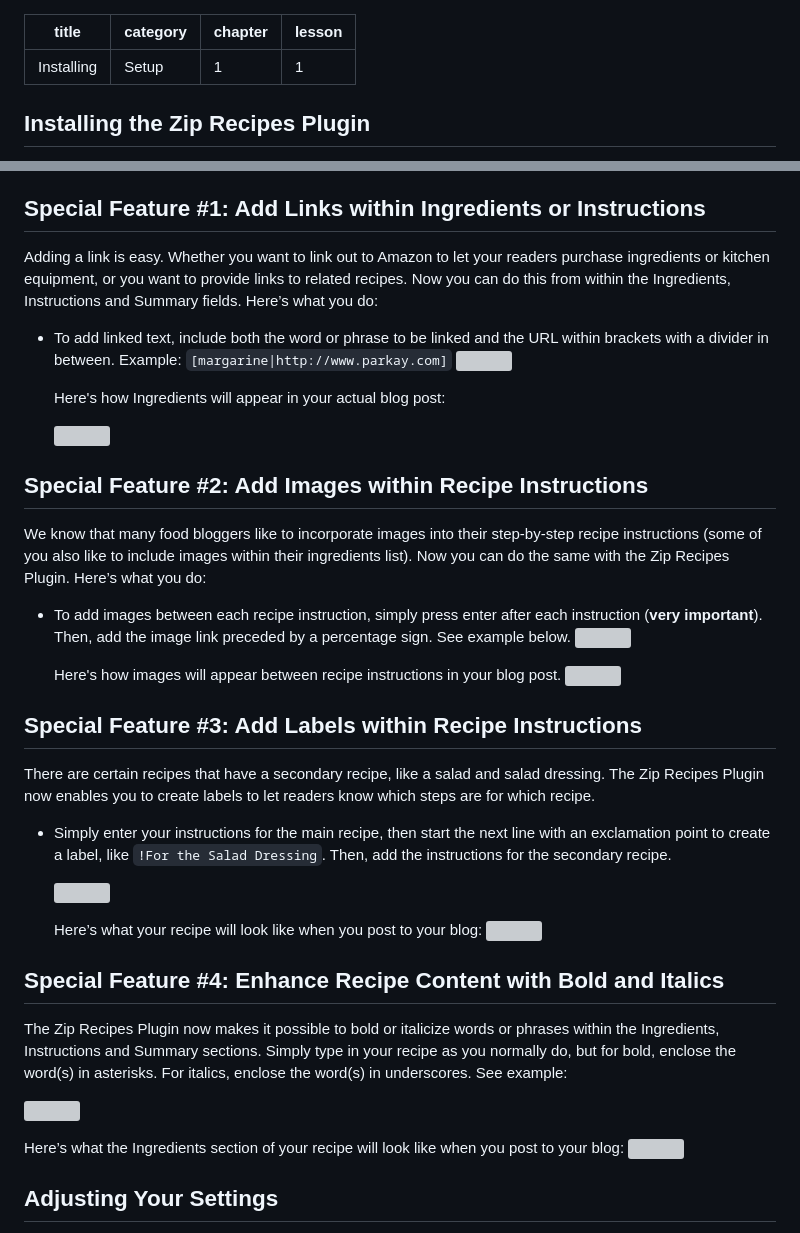
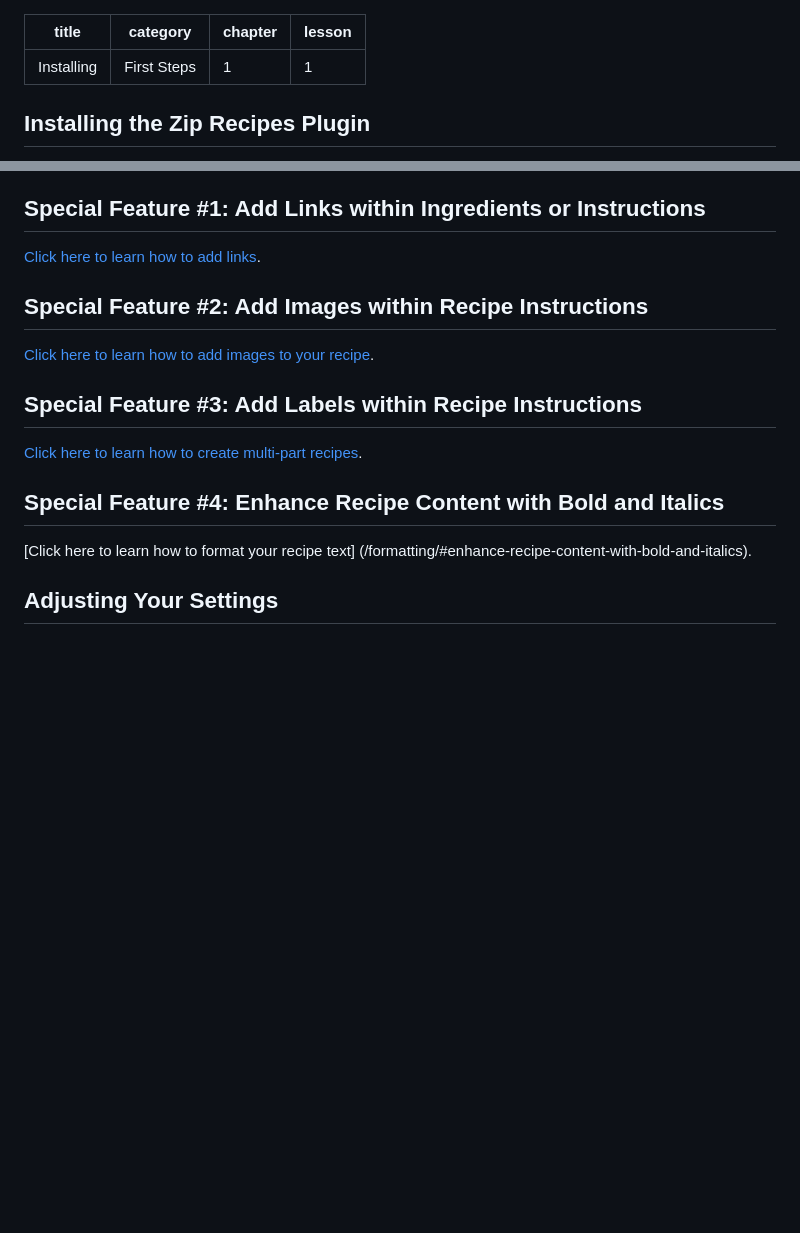
Before and after one commit to hgezim/tmp-docs, a Markdown page: src/docs/installing.md, 2 parts joined by grey strips. Drawn GitHub-style; blank space fills up the shorter version; grey boxes are pictures that could not be loaded.

Commit message:
Added formatting docs, menu for pricing, kb,
changed "setup" to "first steps"

```diff
--- a/src/docs/installing.md
+++ b/src/docs/installing.md
@@ -1,6 +1,6 @@
 ---
 title: Installing
-category: Setup
+category: First Steps
 chapter: 1
 lesson: 1
 ---
@@ -55,41 +55,18 @@ Zip Recipes Plugin is 100% compatible with ZipList Recipes Plugin. If you alread
 Just like the big recipe sites, such as AllRecipes.com and FoodNetwork.com, your recipes can also show up in the Rich Snippets format within Google Recipe Search with a photo, ingredients, cook time and ratings.
 
 ## Special Feature #1: Add Links within Ingredients or Instructions ##
-Adding a link is easy. Whether you want to link out to Amazon to let your readers purchase ingredients or kitchen equipment, or you want to provide links to related recipes. Now you can do this from within the Ingredients, Instructions and Summary fields. Here’s what you do:
+[Click here to learn how to add links](/formatting/#adding-links).
 
-- To add linked text, include both the word or phrase to be linked and the URL within brackets with a divider in between. Example: `[margarine|http://www.parkay.com]`
-	![](http://i.imgur.com/29pPsQJ.png)
-
-	Here's how Ingredients will appear in your actual blog post:
-
-	![](http://i.imgur.com/3yks21C.png)
 
 ## Special Feature #2: Add Images within Recipe Instructions ##
-We know that many food bloggers like to incorporate images into their step-by-step recipe instructions (some of you also like to include images within their ingredients list). Now you can do the same with the Zip Recipes Plugin. Here’s what you do:
+[Click here to learn how to add images to your recipe](/formatting/#adding-pictures).
 
-- To add images between each recipe instruction, simply press enter after each instruction (__very important__). Then, add the image link preceded by a percentage sign. See example below.
-	![](http://i.imgur.com/UNnNWAd.png)
-
-	Here's how images will appear between recipe instructions in your blog post.
-	![](http://i.imgur.com/ch9FwAe.png)
 
 ## Special Feature #3: Add Labels within Recipe Instructions ##
-There are certain recipes that have a secondary recipe, like a salad and salad dressing. The Zip Recipes Plugin now enables you to create labels to let readers know which steps are for which recipe.
-
-- Simply enter your instructions for the main recipe, then start the next line with an exclamation point to create a label, like `!For the Salad Dressing`. Then, add the instructions for the secondary recipe.
-
-	![](http://i.imgur.com/gKUTlC8.png)
-
-	Here’s what your recipe will look like when you post to your blog:
-	![](http://i.imgur.com/wgA0DuL.png)
+[Click here to learn how to create multi-part recipes](/formatting/#multi-part-recipes).
 
 ## Special Feature #4: Enhance Recipe Content with Bold and Italics ##
-The Zip Recipes Plugin now makes it possible to bold or italicize words or phrases within the Ingredients, Instructions and Summary sections. Simply type in your recipe as you normally do, but for bold, enclose the word(s) in asterisks. For italics, enclose the word(s) in underscores. See example:
-
-![](http://i.imgur.com/fxo0YM4.png)
-
-Here’s what the Ingredients section of your recipe will look like when you post to your blog:
-![](http://i.imgur.com/RAFdJWj.png)
+[Click here to learn how to format your recipe text] (/formatting/#enhance-recipe-content-with-bold-and-italics).
 
 ## Adjusting Your Settings ##
 1. From your WordPress dashboard, scroll to the very bottom of the page and click Zip Recipes Plugin on the left-hand side.
```
Also changed, not shown: src/docs/formatting.md (added, +85 -0 lines), src/docs/installing-premium.md (+1 -1 lines), src/docs/images/Add_New_Post_‹_Stage_Blog_—_WordPress.png (added), src/docs/images/gKUTlC8.png (added), src/docs/images/wgA0DuL.png (added), 5 other files.
